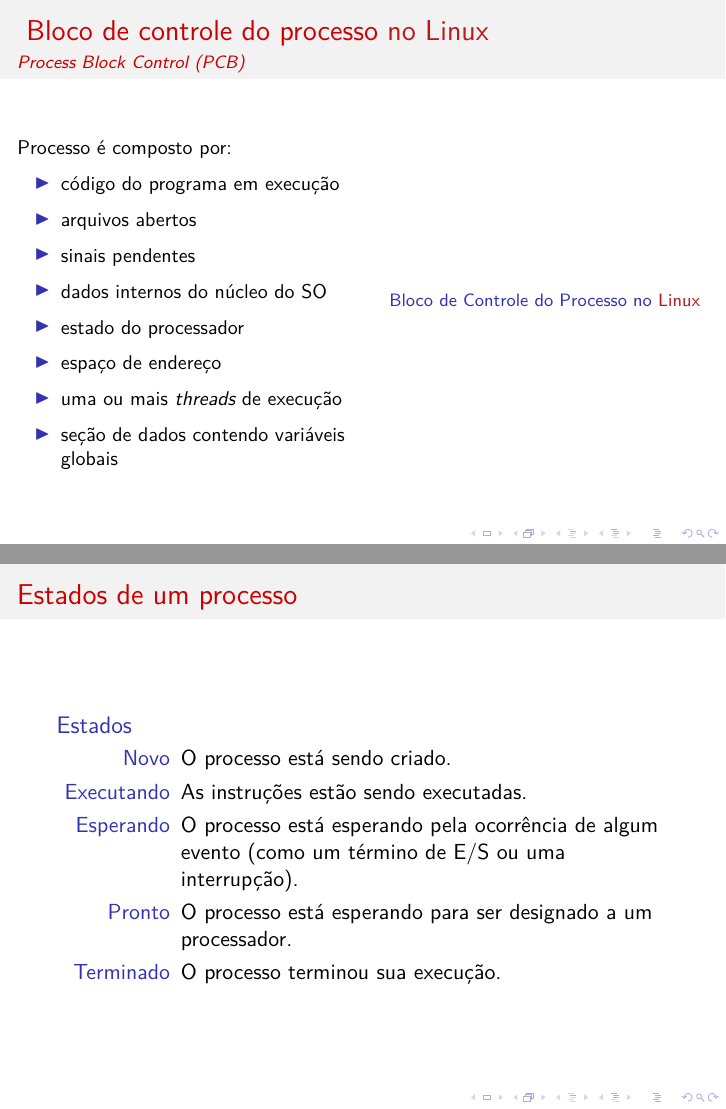
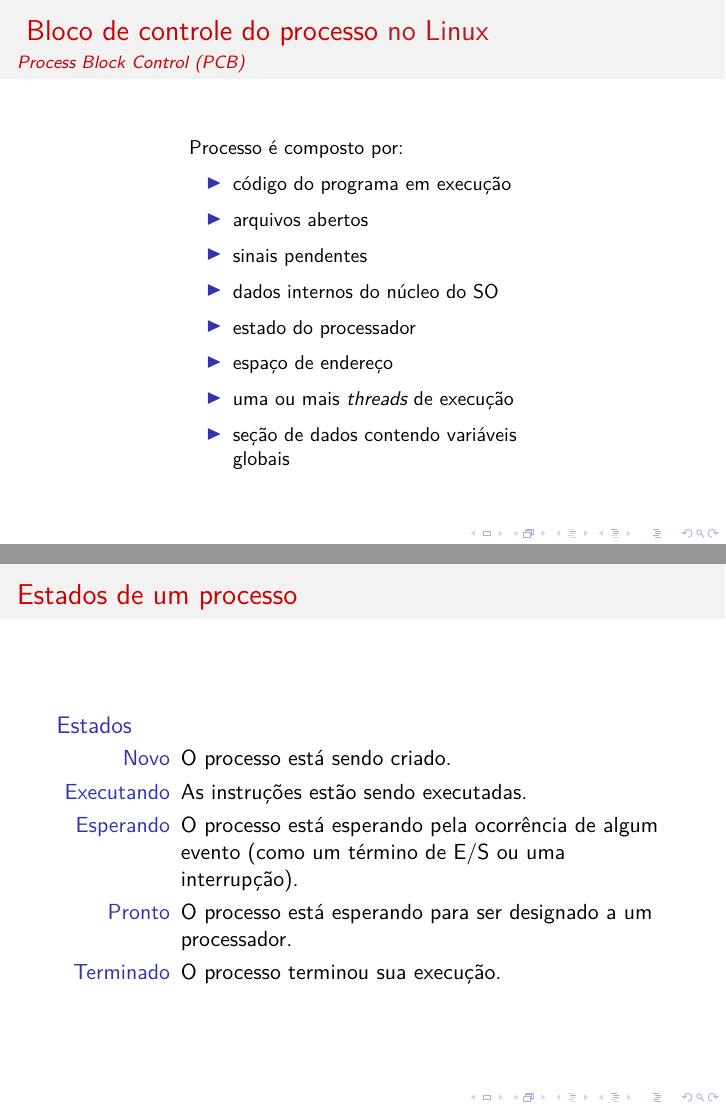
Before and after one commit to aholanda/edu-sistemas-operacionais, LaTeX slides (slides/main.tex, which reads slides/proc.tex): pages 5 and 6 of 33, joined at a grey line. Compiled offline with XeLaTeX.

Commit message:
remove linux PCB inclusion

```diff
--- a/slides/proc.tex
+++ b/slides/proc.tex
@@ -63,17 +63,7 @@ Processo é composto por:
 \end{center}
 
 \end{column}
-} % only<2>
-
-\only<4>{
-  \begin{column}{5.5cm}
-\begin{block}{\footnotesize Bloco de Controle do Processo no \alert{Linux}}
-
-   %\includegraphics[scale=0.5]{proc_task_struct.pdf}
-\end{block}
- \end{column}
-
-} % only<2>
+}
 
 \end{columns}
 
```
